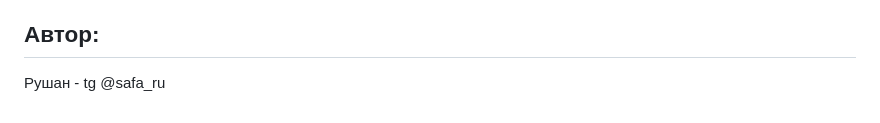
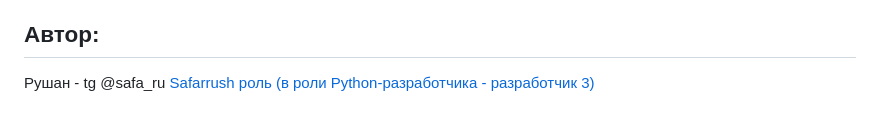
Before and after one commit to Safarrush/hw05_final, a Markdown page: README.md, the part around the change. GitHub-like rendering.

```diff
--- a/README.md
+++ b/README.md
@@ -86,3 +86,4 @@ python3 manage.py runserver
 Автор:
 ----------
 Рушан - tg @safa_ru
+[Safarrush роль (в роли Python-разработчика - разработчик 3)](https://github.com/Safarrush)
```
